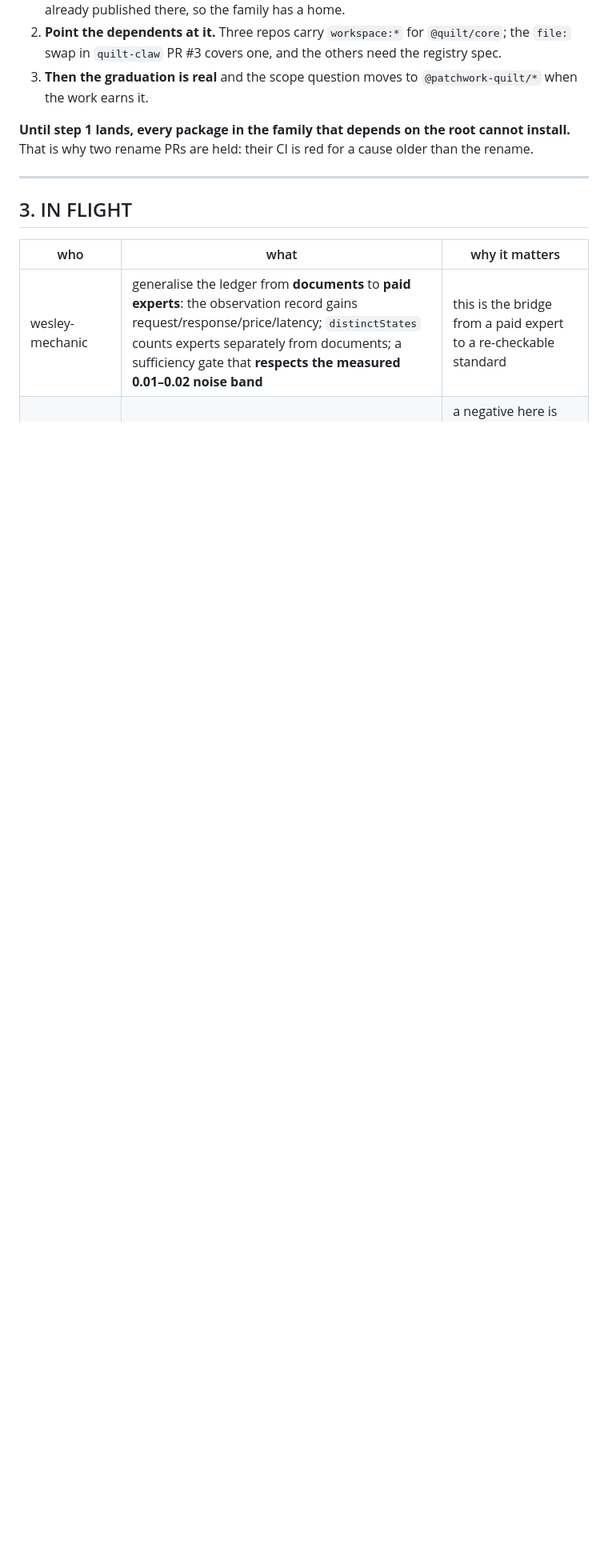
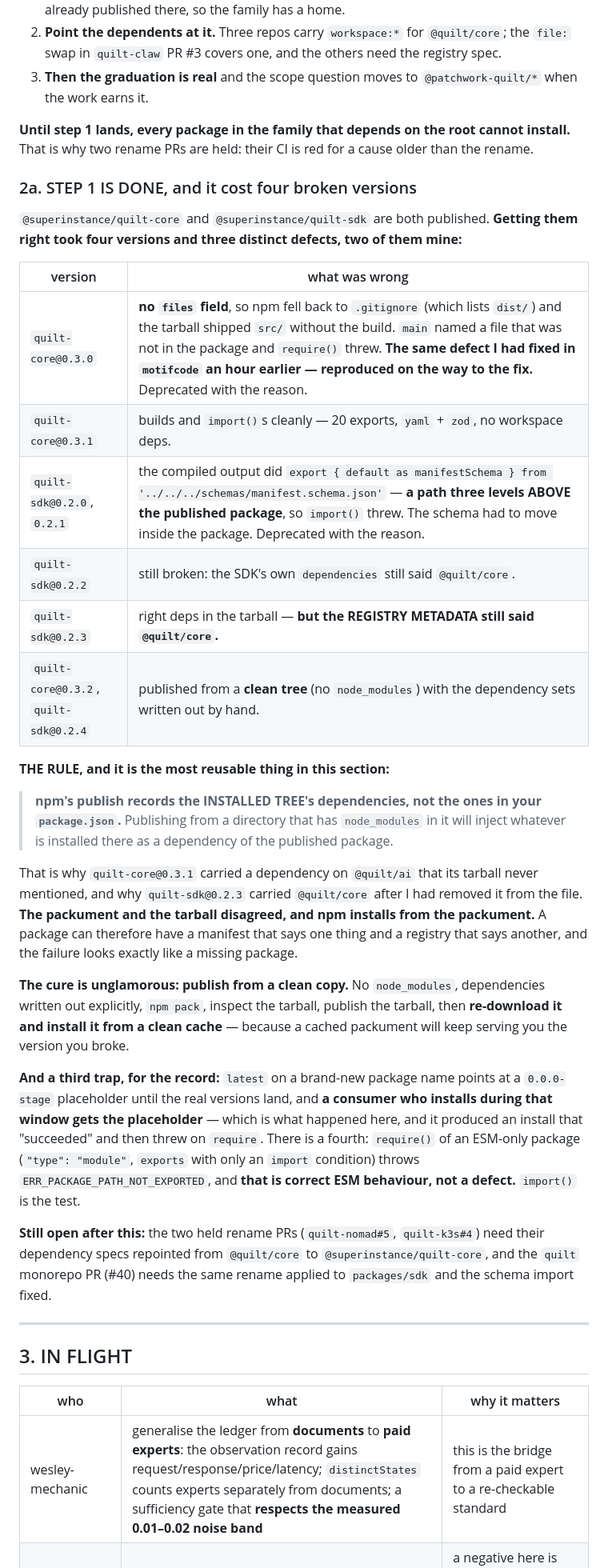
Before and after one commit to SuperInstance/gitpp-reading-room, a Markdown page: PLAN.md, the part around the change. Shown at 80% size. GitHub-like rendering; blank space fills up the shorter version.

Commit message:
PLAN: the root is published, and the rule it cost to learn
@superinstance/quilt-core and @superinstance/quilt-sdk are both published now.
Getting them right took four versions and three distinct defects, two of them
mine -- including a reproduction of the exact motifcode defect I had fixed an
hour earlier.

THE RULE, and it is the most reusable thing in the plan:

  npm's publish records the INSTALLED TREE's dependencies, not the ones in
  your package.json. Publishing from a directory with node_modules in it
  injects whatever is installed there as a dependency of the published package.

So the packument and the tarball disagreed, npm installs from the packument,
and the failure looks exactly like a missing package. The cure: publish from
a CLEAN copy, write the dependencies out by hand, npm pack, inspect, publish
the tarball, and re-install from a clean cache to verify.

Also recorded: latest on a brand-new package name points at a 0.0.0-stage
placeholder until the real versions land, and a consumer who installs in that
window gets the placeholder. And require() of an ESM-only package throws
ERR_PACKAGE_PATH_NOT_EXPORTED, which is correct ESM behaviour, not a defect.

Still open: the two held rename PRs need their dependency specs repointed
from @quilt/core to @superinstance/quilt-core, and the quilt monorepo PR #40
needs the same rename for packages/sdk plus the schema import fixed.

```diff
--- a/PLAN.md
+++ b/PLAN.md
@@ -97,6 +97,55 @@ branch.** The job is red because the *dependency* cannot be fetched.
 **Until step 1 lands, every package in the family that depends on the
 root cannot install.** That is why two rename PRs are held: their CI is
 red for a cause older than the rename.
+
+### 2a. STEP 1 IS DONE, and it cost four broken versions
+
+`@superinstance/quilt-core` and `@superinstance/quilt-sdk` are both
+published. **Getting them right took four versions and three distinct
+defects, two of them mine:**
+
+| version | what was wrong |
+|---|---|
+| `quilt-core@0.3.0` | **no `files` field**, so npm fell back to `.gitignore` (which lists `dist/`) and the tarball shipped `src/` without the build. `main` named a file that was not in the package and `require()` threw. **The same defect I had fixed in `motifcode` an hour earlier — reproduced on the way to the fix.** Deprecated with the reason. |
+| `quilt-core@0.3.1` | builds and `import()`s cleanly — 20 exports, `yaml` + `zod`, no workspace deps. |
+| `quilt-sdk@0.2.0`, `0.2.1` | the compiled output did `export { default as manifestSchema } from '../../../schemas/manifest.schema.json'` — **a path three levels ABOVE the published package**, so `import()` threw. The schema had to move inside the package. Deprecated with the reason. |
+| `quilt-sdk@0.2.2` | still broken: the SDK's own `dependencies` still said `@quilt/core`. |
+| `quilt-sdk@0.2.3` | right deps in the tarball — **but the REGISTRY METADATA still said `@quilt/core`.** |
+| `quilt-core@0.3.2`, `quilt-sdk@0.2.4` | published from a **clean tree** (no `node_modules`) with the dependency sets written out by hand. |
+
+**THE RULE, and it is the most reusable thing in this section:**
+
+> **npm's publish records the INSTALLED TREE's dependencies, not the ones
+> in your `package.json`.** Publishing from a directory that has
+> `node_modules` in it will inject whatever is installed there as a
+> dependency of the published package.
+
+That is why `quilt-core@0.3.1` carried a dependency on `@quilt/ai` that
+its tarball never mentioned, and why `quilt-sdk@0.2.3` carried
+`@quilt/core` after I had removed it from the file. **The packument and
+the tarball disagreed, and npm installs from the packument.** A package
+can therefore have a manifest that says one thing and a registry that
+says another, and the failure looks exactly like a missing package.
+
+**The cure is unglamorous: publish from a clean copy.** No
+`node_modules`, dependencies written out explicitly, `npm pack`, inspect
+the tarball, publish the tarball, then **re-download it and install it
+from a clean cache** — because a cached packument will keep serving you
+the version you broke.
+
+**And a third trap, for the record:** `latest` on a brand-new package name
+points at a `0.0.0-stage` placeholder until the real versions land, and
+**a consumer who installs during that window gets the placeholder** —
+which is what happened here, and it produced an install that "succeeded"
+and then threw on `require`. There is a fourth: `require()` of an
+ESM-only package (`"type": "module"`, `exports` with only an `import`
+condition) throws `ERR_PACKAGE_PATH_NOT_EXPORTED`, and **that is correct
+ESM behaviour, not a defect.** `import()` is the test.
+
+**Still open after this:** the two held rename PRs (`quilt-nomad#5`,
+`quilt-k3s#4`) need their dependency specs repointed from `@quilt/core`
+to `@superinstance/quilt-core`, and the `quilt` monorepo PR (#40) needs
+the same rename applied to `packages/sdk` and the schema import fixed.
 
 ---
 
```
